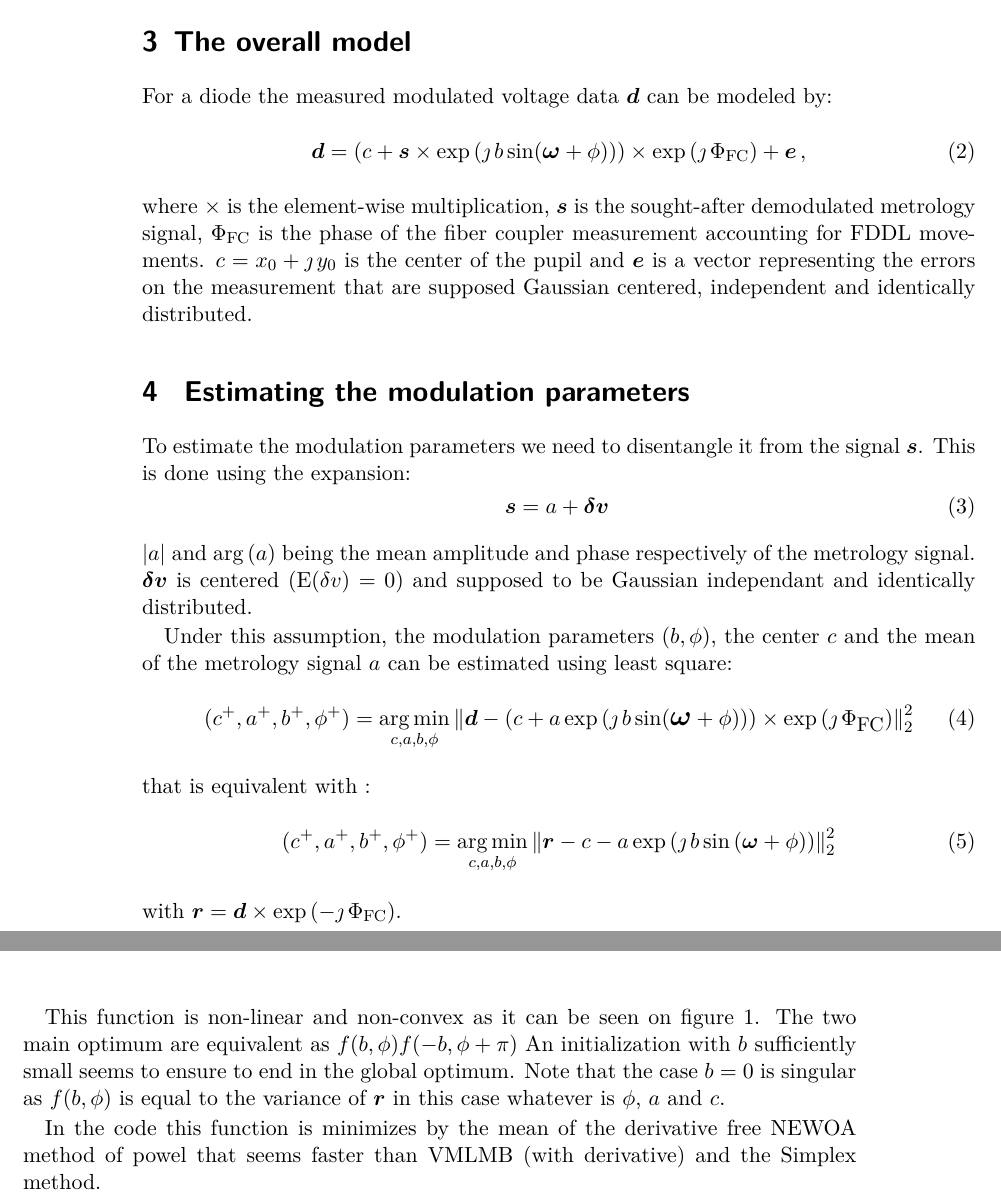
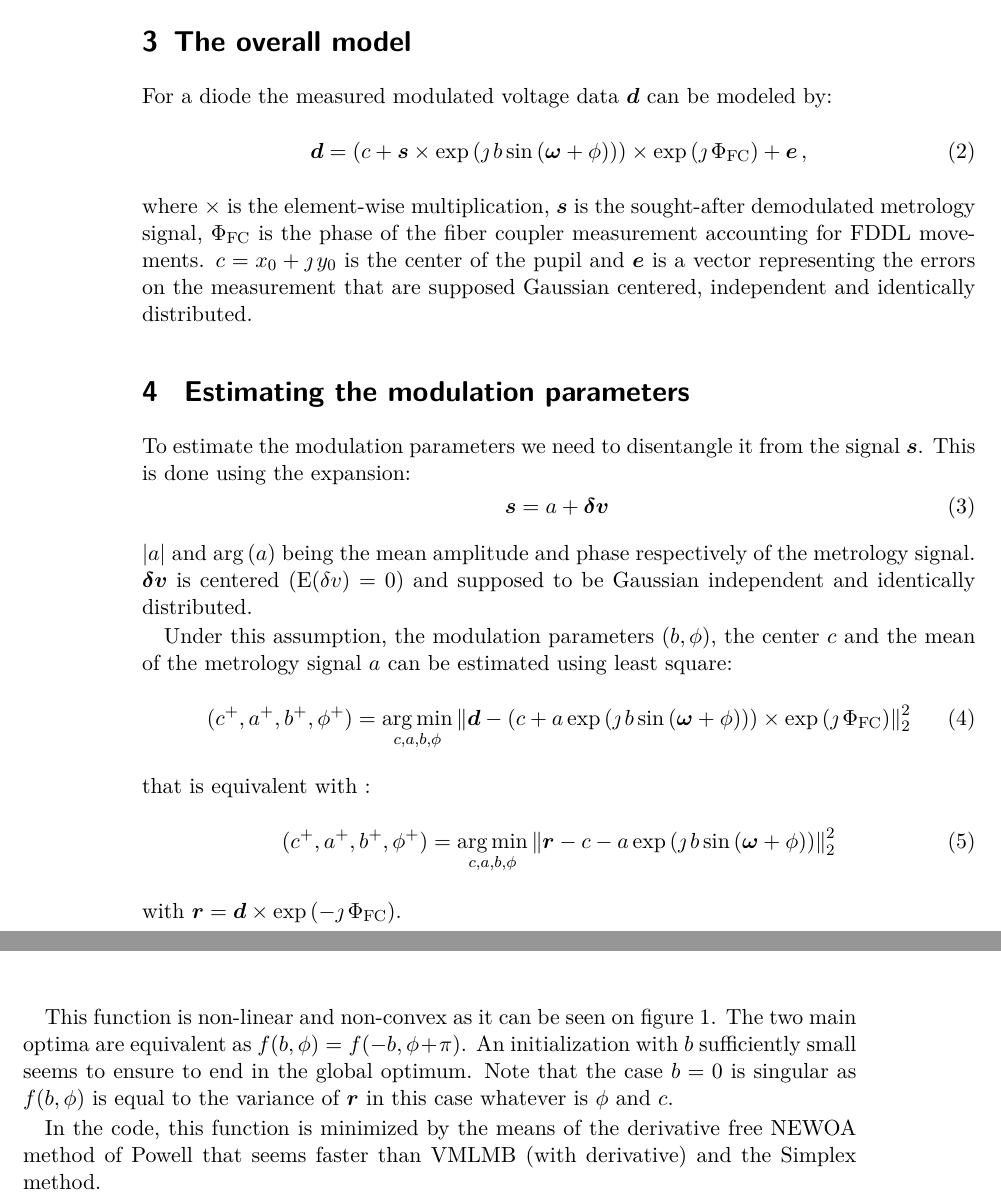
Before and after one commit to FerreolS/GPPupilDemodulation.jl, a LaTeX document (tex/GPPupilDemodulation.tex): two parts of pages 2 and 3 of 4, joined at a grey line, cut so that both start at the same text. Compiled offline with pdfLaTeX.

Commit message:
fix others typos

```diff
--- a/tex/GPPupilDemodulation.tex
+++ b/tex/GPPupilDemodulation.tex
@@ -1,10 +1,11 @@
-\RequirePackage[dvipsnames,hyperref,table]{xcolor}
 \documentclass[a4paper,11pt,twoside]{scrartcl}
 \input{preamble}
 
 \usepackage[utf8]{inputenc}
 \usepackage[T1]{fontenc}
 \usepackage{stmaryrd}
+\RequirePackage[hyperref,table]{xcolor}
+
 
 
 \renewcommand{\AdjointLetter}{\mathrm{T}}
@@ -65,7 +66,7 @@ where $\omega = 2\,\pi\,\V{t}$ is the modulation pulsation built from the \verb|
 \section{The overall model}
 For a  diode the measured modulated voltage data $\V{d}$ can be modeled by:
 \begin{equation}
-    \V{d} = \left( c + \V{s} \times  \exp\left( \jmath \, b \sin\large( \V{\omega} + \phi\large)\right)\right)\times\exp\left(\jmath\,\Phi_\textrm{FC}\right)+  \V{e}\,,\label{eq:model}
+    \V{d} = \left( c + \V{s} \times  \exp\left( \jmath \, b \sin\left( \V{\omega} + \phi\right)\right)\right)\times\exp\left(\jmath\,\Phi_\textrm{FC}\right)+  \V{e}\,,\label{eq:model}
 \end{equation}
 where $\times$ is the element-wise multiplication, $\V{s}$ is the sought-after demodulated  metrology signal, $\Phi_\textrm{FC}$ is the phase of the fiber coupler measurement accounting for FDDL movements. $c  = x_0 + \jmath\,y_0$ is the center of the pupil and $\V{e}$ is a vector representing the errors on the measurement that are supposed Gaussian centered, independent and identically distributed.
 
@@ -77,11 +78,11 @@ To estimate the modulation parameters we need to disentangle it from the signal
 \begin{equation}
     \V{s} = a  + \V{\delta v}\,
 \end{equation}
-$\abs{a}$  and $\arg{(a)}$ being the  mean amplitude and phase respectively of the metrology signal.  $ \V{\delta v}$ is centered ($\Expect{\delta v}= 0$)  and supposed to be Gaussian independant and identically distributed.
+$\abs{a}$  and $\arg{(a)}$ being the  mean amplitude and phase respectively of the metrology signal.  $ \V{\delta v}$ is centered ($\Expect{\delta v}= 0$)  and supposed to be Gaussian independent and identically distributed.
 
 Under this assumption, the modulation parameters $( b, \phi)$, the center $c$ and the mean of the metrology signal $a$ can be estimated using least square:
 \begin{equation}
-    (c^+, a^+, b^+, \phi^+) = \argmin_{c,a,b,\phi} \Norm{\V{d} -  \left(c + a \exp\left( \jmath \, b \sin\Large( \V{\omega} + \phi\right)\Large)\right)\times\exp\left(\jmath\,\Phi_\textrm{FC}\right) }_2^2
+    (c^+, a^+, b^+, \phi^+) = \argmin_{c,a,b,\phi} \Norm{\V{d} -  \left(c + a \exp\left( \jmath \, b \sin\left( \V{\omega} + \phi\right)\right)\right)\times\exp\left(\jmath\,\Phi_\textrm{FC}\right) }_2^2
 \end{equation}
 that is equivalent with :
 \begin{equation}
@@ -134,9 +135,9 @@ The modulation parameters estimation amounts to estimate only $b$  and $\phi$, o
     \label{fig:GV1D1SC}
 \end{figure}
 
-This function is non-linear and non-convex as it can be seen on figure \ref{fig:GV1D1SC}. The two main optimum are equivalent as $f(b,\phi) f(-b,\phi+ \pi )$ An initialization with $b$ sufficiently small seems to ensure to end in the global optimum. Note that the case $b=0$ is singular  as $f(b,\phi)$ is equal to the variance of $\V{r}$ in this case whatever is $\phi$, $a$ and $ c$.
+This function is non-linear and non-convex as it can be seen on figure \ref{fig:GV1D1SC}. The two main optima are equivalent as $f(b,\phi) =  f(-b,\phi+ \pi )$. An initialization with $b$ sufficiently small seems to ensure to end in the global optimum. Note that the case $b=0$ is singular  as $f(b,\phi)$ is equal to the variance of $\V{r}$ in this case whatever is $\phi$  and $ c$.
 
-In the code this function is minimizes by the mean of the derivative free NEWOA method of powel that seems faster than VMLMB (with derivative) and  the Simplex method.
+In the code, this function is minimized by the means of the derivative free NEWOA method of Powell that seems faster than VMLMB (with derivative) and  the Simplex method.
 \section{Demodulation}
 Once the modulation parameters are estimated the demodulated signal is given by:
 \begin{equation}
```
Also changed, not shown: tex/GPPupilDemodulation.tex (6 more changed lines).
